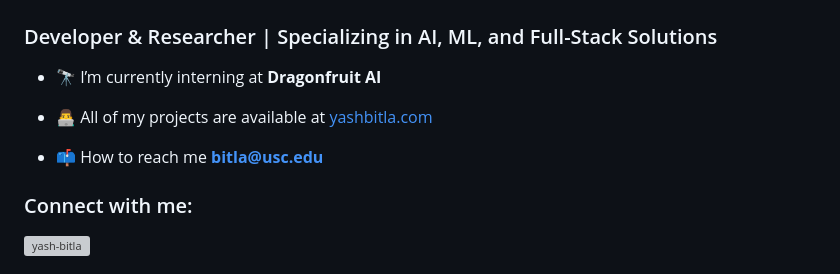
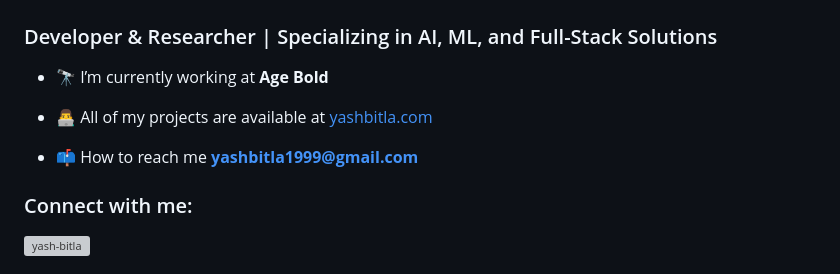
Before and after one commit to yash-bitla/yash-bitla, a Markdown page: README.md, the part around the change. Drawn GitHub-style; grey boxes are pictures that could not be loaded.

Commit message:
Modify current role and email in README
Updated current position and contact email in README.

```diff
--- a/README.md
+++ b/README.md
@@ -1,11 +1,11 @@
 <h1 align="left">Hi 👋, I'm Yash Bitla</h1>
 <h3 align="left">Developer & Researcher | Specializing in AI, ML, and Full-Stack Solutions</h3>
 
-- 🔭 I’m currently interning at **Dragonfruit AI**
+- 🔭 I’m currently working at **Age Bold**
 
 - 👨‍💻 All of my projects are available at [yashbitla.com](https://yashbitla.com/)
 
-- 📫 How to reach me **bitla@usc.edu**
+- 📫 How to reach me **yashbitla1999@gmail.com**
 
 <h3 align="left">Connect with me:</h3>
 <p align="left">
```
